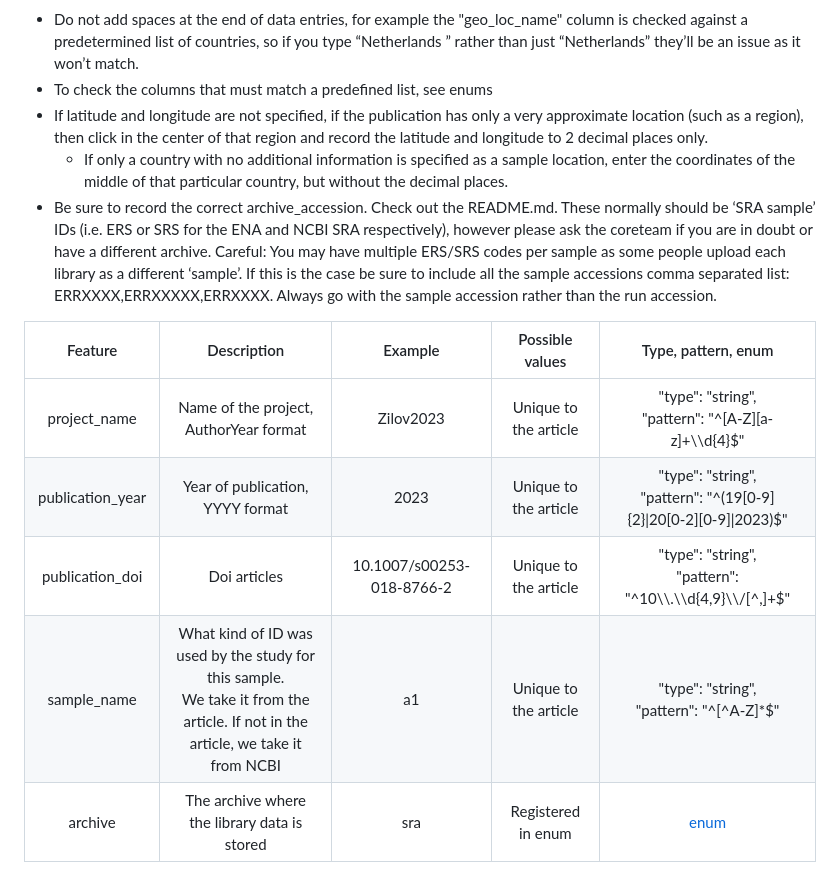
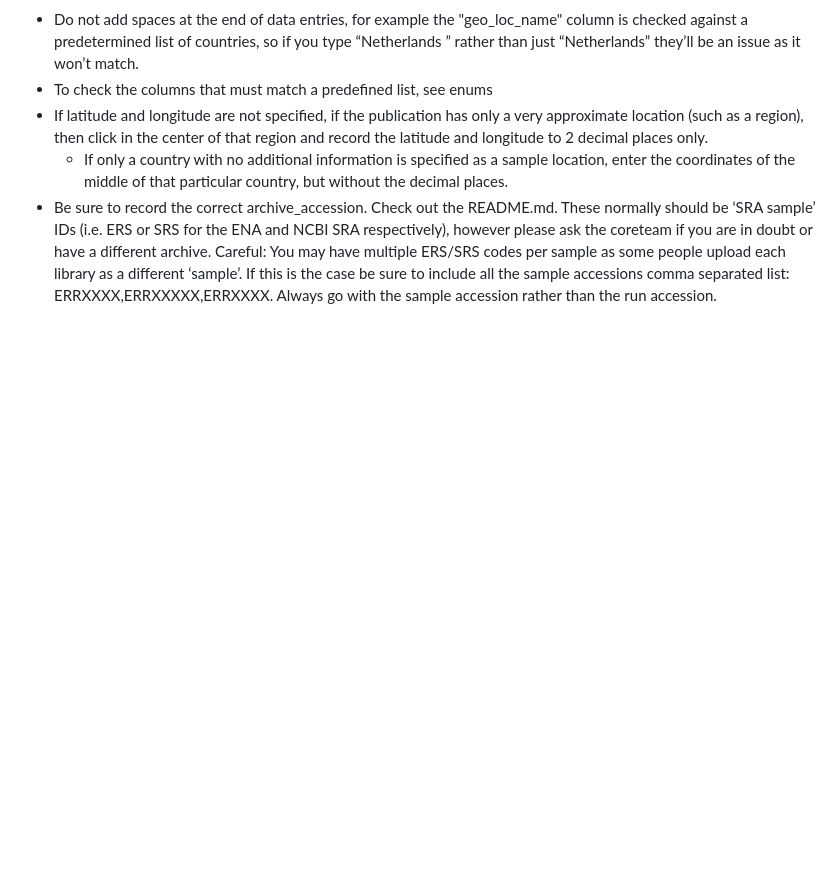
Before and after one commit to vlngf/OilMetagenomesDB, a Markdown page: README.md, the part around one of its changes. Rendered like a GitHub page; blank space fills up the shorter version.

```diff
--- a/README.md
+++ b/README.md
@@ -81,11 +82,3 @@ When filling in the data, each sample from the publication will get a new row. F
 * If latitude and longitude are not specified, if the publication has only a very approximate location (such as a region), then click in the center of that region and record the latitude and longitude to 2 decimal places only.
   * If only a country with no additional information is specified as a sample location, enter the coordinates of the middle of that particular country, but without the decimal places.
 * Be sure to record the correct archive_accession. Check out the README.md. These normally should be ‘SRA sample’ IDs (i.e. ERS or SRS for the ENA and NCBI SRA respectively), however please ask the coreteam if you are in doubt or have a different archive. Careful: You may have multiple ERS/SRS codes per sample as some people upload each library as a different ‘sample’. If this is the case be sure to include all the sample accessions comma separated list: ERRXXXX,ERRXXXXX,ERRXXXX. Always go with the sample accession rather than the run accession.
-
-| Feature | Description | Example | Possible values | Type, pattern, enum |
-| :---: | :---: | :---: | :---: | :---: |
-| project_name | Name of the project, <br> AuthorYear format | Zilov2023 | Unique to the article | "type": "string", <br> "pattern": "\^[A-Z][a-z]+\\\d{4}$" |
-| publication_year | Year of publication, <br> YYYY format | 2023 | Unique to the article | "type": "string", <br> "pattern": "^(19[0-9]{2}\|20[0-2][0-9]\|2023)$" |
-| publication_doi | Doi articles | 10.1007/s00253-018-8766-2 | Unique to the article | "type": "string", <br> "pattern": "^10\\\\.\\\d{4,9}\\\\/[^,]+$" |
-| sample_name | What kind of ID was used by the study for this sample. <br> We take it from the article. If not in the article, we take it from NCBI | a1 | Unique to the article | "type": "string", <br> "pattern": "\^[^A-Z]*$" |
-| archive | The archive where the library data is stored | sra | Registered in enum | [enum](https://github.com/agni-bioinformatics-lab/OilMetagenomesDB/blob/main/schemas_libraries/archive.json) |
```
Also changed, not shown: other parts of README.md (+3 -2 lines).
